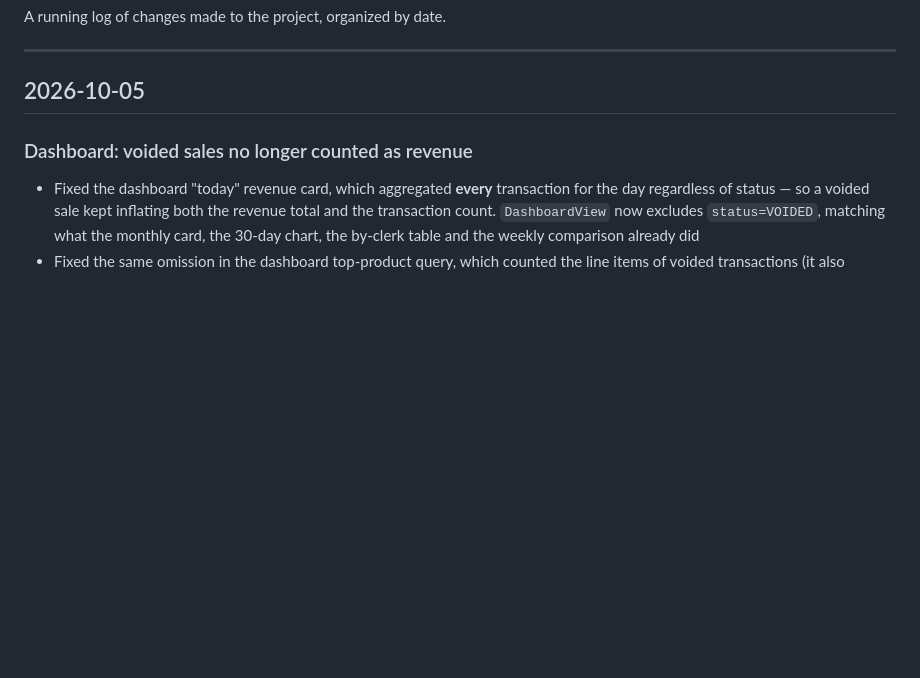
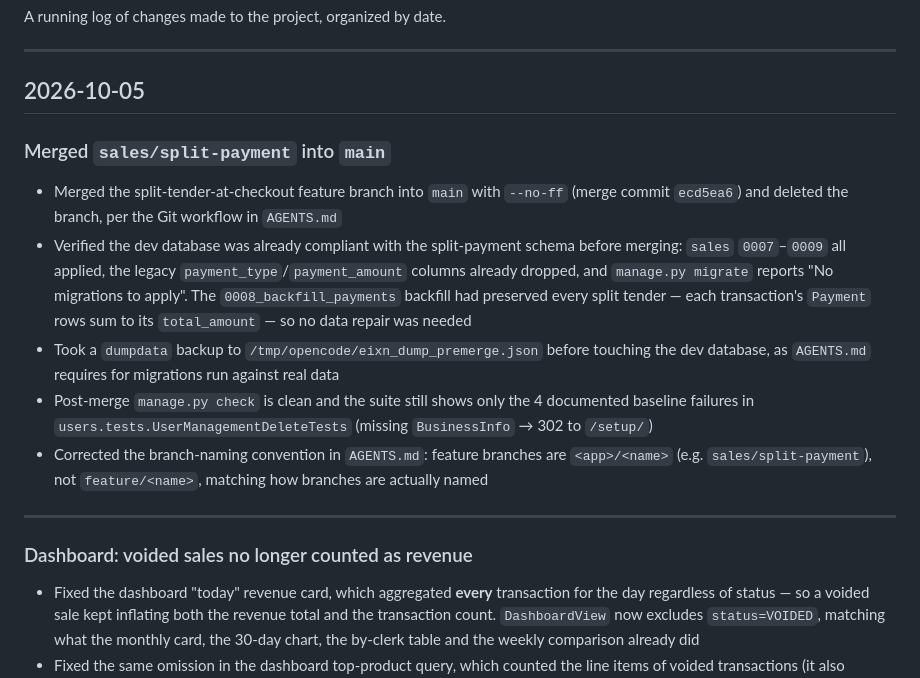
Before and after one commit to micronesianmacarthur/eixn-point-of-sale, a Markdown page: docs/progress.md, the part around the change. Rendered like a GitHub page; blank space fills up the shorter version.

Commit message:
update AGENTS.md and progress docs

```diff
--- a/docs/progress.md
+++ b/docs/progress.md
@@ -5,6 +5,23 @@ A running log of changes made to the project, organized by date.
 ---
 
 ## 2026-10-05
+
+### Merged `sales/split-payment` into `main`
+- Merged the split-tender-at-checkout feature branch into `main` with `--no-ff` (merge commit
+  `ecd5ea6`) and deleted the branch, per the Git workflow in `AGENTS.md`
+- Verified the dev database was already compliant with the split-payment schema before merging:
+  `sales` `0007`–`0009` all applied, the legacy `payment_type`/`payment_amount` columns already
+  dropped, and `manage.py migrate` reports "No migrations to apply". The `0008_backfill_payments`
+  backfill had preserved every split tender — each transaction's `Payment` rows sum to its
+  `total_amount` — so no data repair was needed
+- Took a `dumpdata` backup to `/tmp/opencode/eixn_dump_premerge.json` before touching the dev
+  database, as `AGENTS.md` requires for migrations run against real data
+- Post-merge `manage.py check` is clean and the suite still shows only the 4 documented baseline
+  failures in `users.tests.UserManagementDeleteTests` (missing `BusinessInfo` → 302 to `/setup/`)
+- Corrected the branch-naming convention in `AGENTS.md`: feature branches are `<app>/<name>`
+  (e.g. `sales/split-payment`), not `feature/<name>`, matching how branches are actually named
+
+---
 
 ### Dashboard: voided sales no longer counted as revenue
 - Fixed the dashboard "today" revenue card, which aggregated **every** transaction for the day
```
Also changed, not shown: AGENTS.md (+1 -1 lines).
